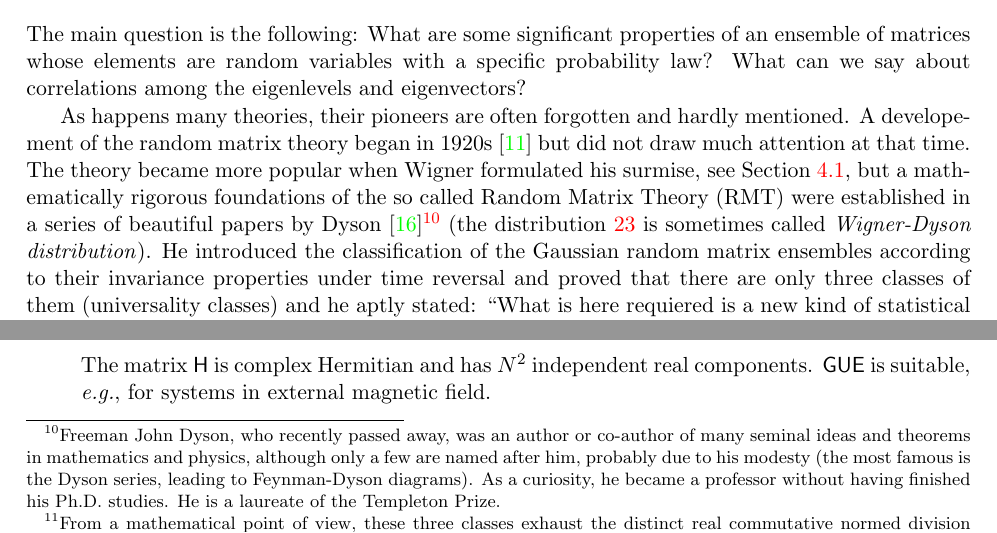
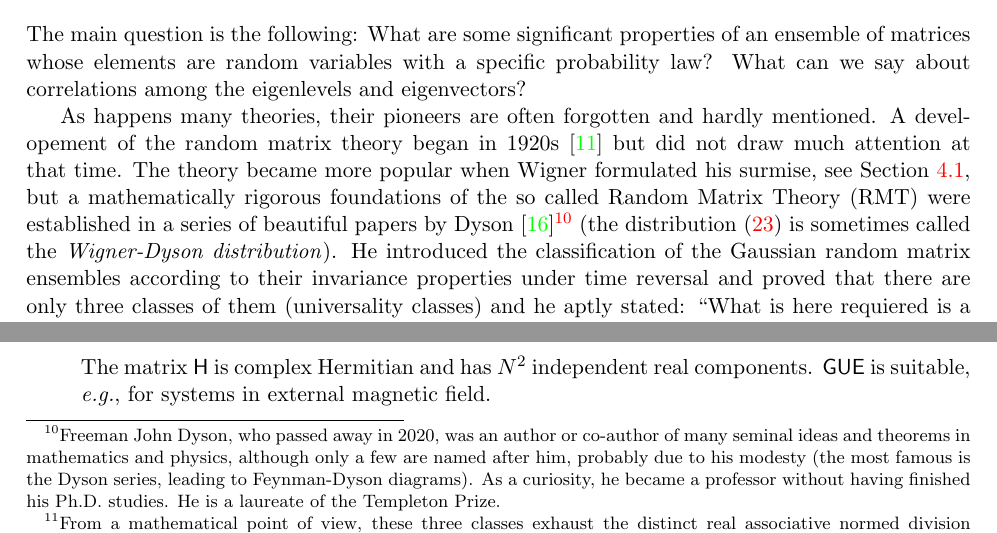
Before and after one commit to PavelStransky/Chaos, a LaTeX document (LectureNotes.tex): two parts of page 9 of 22, joined at a grey line, cut so that both start at the same text. Compiled offline with pdfLaTeX.

Commit message:
Minor corrections

```diff
--- a/LectureNotes.tex
+++ b/LectureNotes.tex
@@ -422,10 +422,10 @@
     A developement of the random matrix theory began in 1920s~\cite{Wis28} but did not draw much attention at that time.
     The theory became more popular when Wigner formulated his surmise, see Section~\ref{sec:Wigner},
     but a mathematically rigorous foundations of the so called Random Matrix Theory (RMT) were established in a series of beautiful papers by Dyson~\cite{Dys62}\footnote{
-        Freeman John Dyson, who recently passed away, was an author or co-author of many seminal ideas and theorems in mathematics and physics, although only a few are named after him, probably due to his modesty (the most famous is the Dyson series, leading to Feynman-Dyson diagrams). As a curiosity, he became a professor without having finished his Ph.D. studies.
+        Freeman John Dyson, who passed away in 2020, was an author or co-author of many seminal ideas and theorems in mathematics and physics, although only a few are named after him, probably due to his modesty (the most famous is the Dyson series, leading to Feynman-Dyson diagrams). As a curiosity, he became a professor without having finished his Ph.D. studies.
         He is a laureate of the Templeton Prize.
     }
-    (the distribution~\ref{eq:Wigner} is sometimes called \emph{Wigner-Dyson distribution}).
+    (the distribution~\eqref{eq:Wigner} is sometimes called the \emph{Wigner-Dyson distribution}).
     He introduced the classification of the Gaussian random matrix ensembles according to their invariance properties under time reversal and proved that there are only three classes of them (universality classes) and he aptly stated: ``What is here requiered is a new kind of statistical mechanics, in which we renounce exact knowledge not of the state of the system but of the system itself.
     We picture a complex nucleus as a `black box' in which a large number of particles are interacting acording to unknown laws.
     The problem then is to define in a mathematically precise way an ensemble of systems in which all possible laws of interaction are equally possible.''
@@ -445,7 +445,7 @@
     \end{theorem}
 
     The three available ensembles are\footnote{
-        From a mathematical point of view, these three classes exhaust the distinct real commutative normed division algebras (in effect number systems).
+        From a mathematical point of view, these three classes exhaust the distinct real associative normed division algebras (in effect number systems).
         That is why there are just these three ensembles.
     }:
     \begin{enumerate}
```
Also changed, not shown: LectureNotes.pdf, LectureNotes.tex (6 more changed lines), 1 other file.
